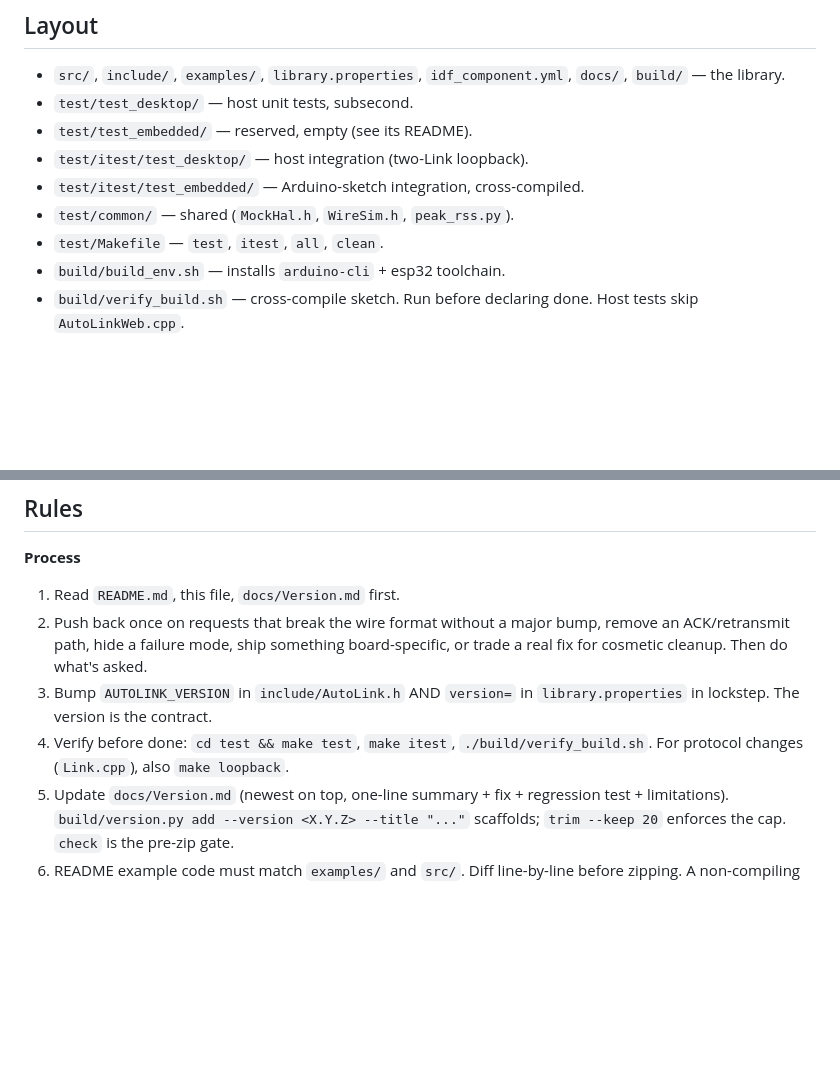
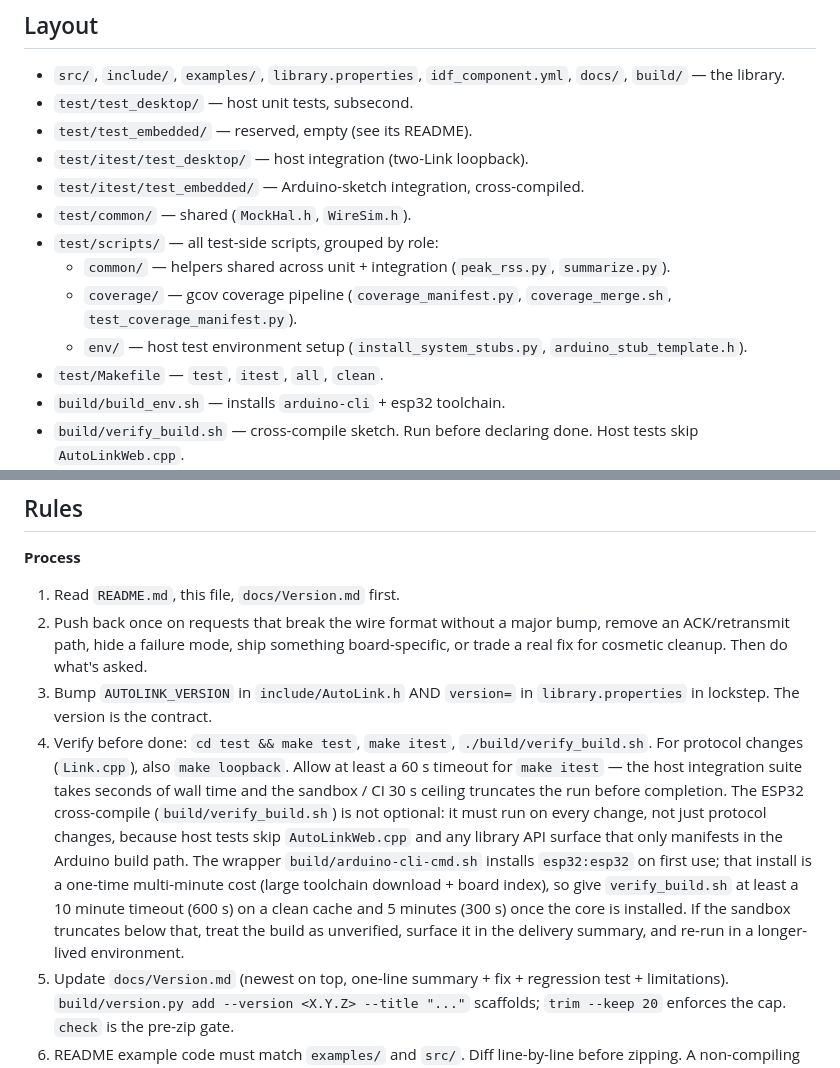
Before and after one commit to Systemsplanet/autolink, a Markdown page: AGENTS.md, 2 parts joined by grey strips. Rendered like a GitHub page; blank space fills up the shorter version.

Commit message:
gitupload: AGENTS.md

```diff
--- a/AGENTS.md
+++ b/AGENTS.md
@@ -9,7 +9,11 @@ Read this, then `README.md`, then `docs/Version.md`. History is the source of tr
 - `test/test_embedded/` — reserved, empty (see its README).
 - `test/itest/test_desktop/` — host integration (two-Link loopback).
 - `test/itest/test_embedded/` — Arduino-sketch integration, cross-compiled.
-- `test/common/` — shared (`MockHal.h`, `WireSim.h`, `peak_rss.py`).
+- `test/common/` — shared (`MockHal.h`, `WireSim.h`).
+- `test/scripts/` — all test-side scripts, grouped by role:
+  - `common/` — helpers shared across unit + integration (`peak_rss.py`, `summarize.py`).
+  - `coverage/` — gcov coverage pipeline (`coverage_manifest.py`, `coverage_merge.sh`, `test_coverage_manifest.py`).
+  - `env/` — host test environment setup (`install_system_stubs.py`, `arduino_stub_template.h`).
 - `test/Makefile` — `test`, `itest`, `all`, `clean`.
 - `build/build_env.sh` — installs `arduino-cli` + esp32 toolchain.
 - `build/verify_build.sh` — cross-compile sketch. Run before declaring done. Host tests skip `AutoLinkWeb.cpp`.
@@ -25,7 +29,7 @@ Read this, then `README.md`, then `docs/Version.md`. History is the source of tr
 1. Read `README.md`, this file, `docs/Version.md` first.
 2. Push back once on requests that break the wire format without a major bump, remove an ACK/retransmit path, hide a failure mode, ship something board-specific, or trade a real fix for cosmetic cleanup. Then do what's asked.
 3. Bump `AUTOLINK_VERSION` in `include/AutoLink.h` AND `version=` in `library.properties` in lockstep. The version is the contract.
-4. Verify before done: `cd test && make test`, `make itest`, `./build/verify_build.sh`. For protocol changes (`Link.cpp`), also `make loopback`.
+4. Verify before done: `cd test && make test`, `make itest`, `./build/verify_build.sh`. For protocol changes (`Link.cpp`), also `make loopback`. Allow at least a 60 s timeout for `make itest` — the host integration suite takes seconds of wall time and the sandbox / CI 30 s ceiling truncates the run before completion. The ESP32 cross-compile (`build/verify_build.sh`) is not optional: it must run on every change, not just protocol changes, because host tests skip `AutoLinkWeb.cpp` and any library API surface that only manifests in the Arduino build path. The wrapper `build/arduino-cli-cmd.sh` installs `esp32:esp32` on first use; that install is a one-time multi-minute cost (large toolchain download + board index), so give `verify_build.sh` at least a 10 minute timeout (600 s) on a clean cache and 5 minutes (300 s) once the core is installed. If the sandbox truncates below that, treat the build as unverified, surface it in the delivery summary, and re-run in a longer-lived environment.
 5. Update `docs/Version.md` (newest on top, one-line summary + fix + regression test + limitations). `build/version.py add --version <X.Y.Z> --title "..."` scaffolds; `trim --keep 20` enforces the cap. `check` is the pre-zip gate.
 6. README example code must match `examples/` and `src/`. Diff line-by-line before zipping. A non-compiling snippet is a 100% reproducible install failure.
 7. Never delete `build/`. It hosts `verify_build.sh`, `arduino-cli-cmd.sh`, `pretty_print.py`, `test_pretty_print.py`, and the verify sketch. If missing, restore from git or the last good zip before anything else.
```
